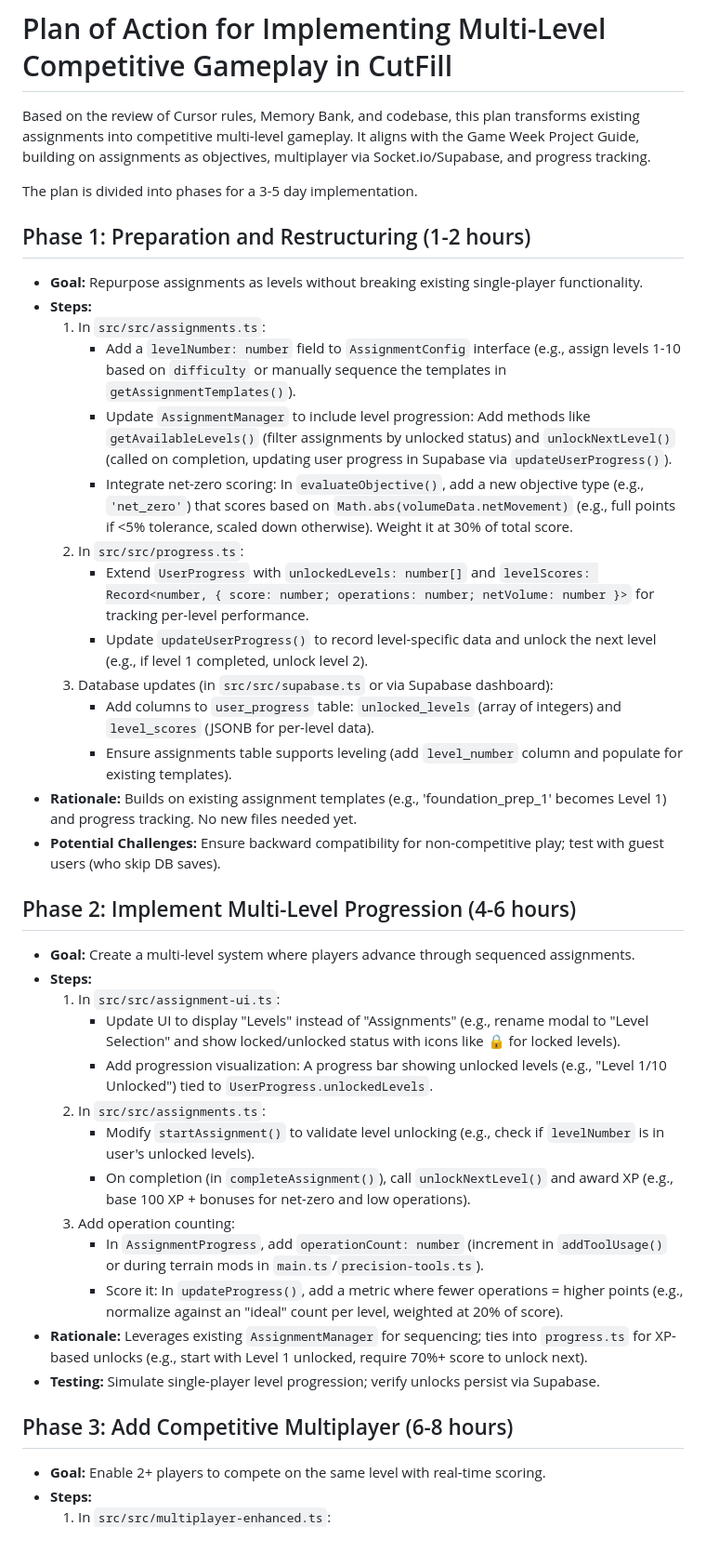
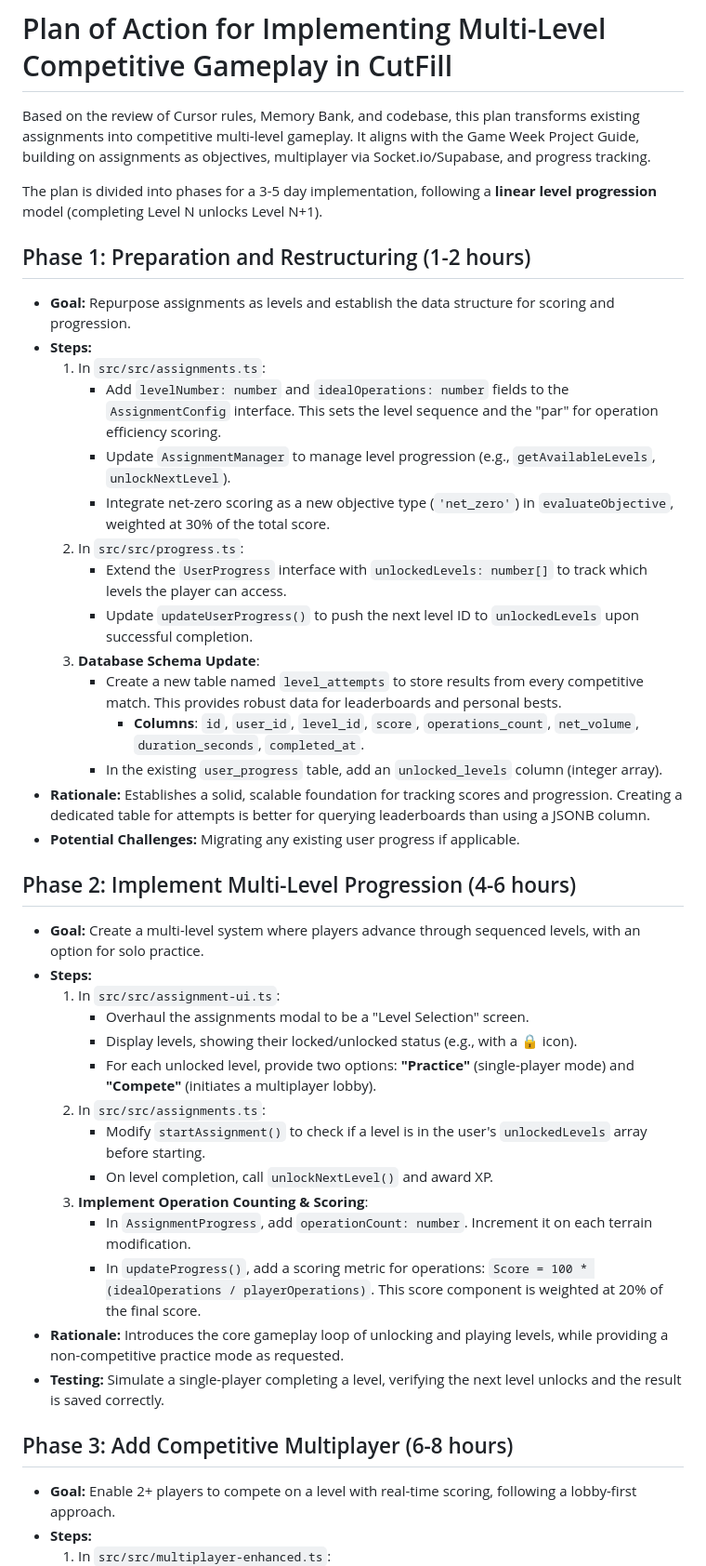
Before and after one commit to ph0rque/CutFill, a Markdown page: tasks/1.0-gamification.md, the part around the change printed below. Shown: that part at 93% size. Rendered like a GitHub page; blank space fills up the shorter version.

```diff
--- a/tasks/1.0-gamification.md
+++ b/tasks/1.0-gamification.md
@@ -3,40 +3,42 @@
 
 Based on the review of Cursor rules, Memory Bank, and codebase, this plan transforms existing assignments into competitive multi-level gameplay. It aligns with the Game Week Project Guide, building on assignments as objectives, multiplayer via Socket.io/Supabase, and progress tracking.
 
-The plan is divided into phases for a 3-5 day implementation.
+The plan is divided into phases for a 3-5 day implementation, following a **linear level progression** model (completing Level N unlocks Level N+1).
 
 ## Phase 1: Preparation and Restructuring (1-2 hours)
-- **Goal:** Repurpose assignments as levels without breaking existing single-player functionality.
+- **Goal:** Repurpose assignments as levels and establish the data structure for scoring and progression.
 - **Steps:**
   1. In `src/src/assignments.ts`:
-     - Add a `levelNumber: number` field to `AssignmentConfig` interface (e.g., assign levels 1-10 based on `difficulty` or manually sequence the templates in `getAssignmentTemplates()`).
-     - Update `AssignmentManager` to include level progression: Add methods like `getAvailableLevels()` (filter assignments by unlocked status) and `unlockNextLevel()` (called on completion, updating user progress in Supabase via `updateUserProgress()`).
-     - Integrate net-zero scoring: In `evaluateObjective()`, add a new objective type (e.g., `'net_zero'`) that scores based on `Math.abs(volumeData.netMovement)` (e.g., full points if <5% tolerance, scaled down otherwise). Weight it at 30% of total score.
+     - Add `levelNumber: number` and `idealOperations: number` fields to the `AssignmentConfig` interface. This sets the level sequence and the "par" for operation efficiency scoring.
+     - Update `AssignmentManager` to manage level progression (e.g., `getAvailableLevels`, `unlockNextLevel`).
+     - Integrate net-zero scoring as a new objective type (`'net_zero'`) in `evaluateObjective`, weighted at 30% of the total score.
   2. In `src/src/progress.ts`:
-     - Extend `UserProgress` with `unlockedLevels: number[]` and `levelScores: Record<number, { score: number; operations: number; netVolume: number }>` for tracking per-level performance.
-     - Update `updateUserProgress()` to record level-specific data and unlock the next level (e.g., if level 1 completed, unlock level 2).
-  3. Database updates (in `src/src/supabase.ts` or via Supabase dashboard):
-     - Add columns to `user_progress` table: `unlocked_levels` (array of integers) and `level_scores` (JSONB for per-level data).
-     - Ensure assignments table supports leveling (add `level_number` column and populate for existing templates).
-- **Rationale:** Builds on existing assignment templates (e.g., 'foundation_prep_1' becomes Level 1) and progress tracking. No new files needed yet.
-- **Potential Challenges:** Ensure backward compatibility for non-competitive play; test with guest users (who skip DB saves).
+     - Extend the `UserProgress` interface with `unlockedLevels: number[]` to track which levels the player can access.
+     - Update `updateUserProgress()` to push the next level ID to `unlockedLevels` upon successful completion.
+  3. **Database Schema Update**:
+     - Create a new table named `level_attempts` to store results from every competitive match. This provides robust data for leaderboards and personal bests.
+       - **Columns**: `id`, `user_id`, `level_id`, `score`, `operations_count`, `net_volume`, `duration_seconds`, `completed_at`.
+     - In the existing `user_progress` table, add an `unlocked_levels` column (integer array).
+- **Rationale:** Establishes a solid, scalable foundation for tracking scores and progression. Creating a dedicated table for attempts is better for querying leaderboards than using a JSONB column.
+- **Potential Challenges:** Migrating any existing user progress if applicable.
 
 ## Phase 2: Implement Multi-Level Progression (4-6 hours)
-- **Goal:** Create a multi-level system where players advance through sequenced assignments.
+- **Goal:** Create a multi-level system where players advance through sequenced levels, with an option for solo practice.
 - **Steps:**
   1. In `src/src/assignment-ui.ts`:
-     - Update UI to display "Levels" instead of "Assignments" (e.g., rename modal to "Level Selection" and show locked/unlocked status with icons like 🔒 for locked levels).
-     - Add progression visualization: A progress bar showing unlocked levels (e.g., "Level 1/10 Unlocked") tied to `UserProgress.unlockedLevels`.
+     - Overhaul the assignments modal to be a "Level Selection" screen.
+     - Display levels, showing their locked/unlocked status (e.g., with a 🔒 icon).
+     - For each unlocked level, provide two options: **"Practice"** (single-player mode) and **"Compete"** (initiates a multiplayer lobby).
   2. In `src/src/assignments.ts`:
-     - Modify `startAssignment()` to validate level unlocking (e.g., check if `levelNumber` is in user's unlocked levels).
-     - On completion (in `completeAssignment()`), call `unlockNextLevel()` and award XP (e.g., base 100 XP + bonuses for net-zero and low operations).
-  3. Add operation counting:
-     - In `AssignmentProgress`, add `operationCount: number` (increment in `addToolUsage()` or during terrain mods in `main.ts`/`precision-tools.ts`).
-     - Score it: In `updateProgress()`, add a metric where fewer operations = higher points (e.g., normalize against an "ideal" count per level, weighted at 20% of score).
-- **Rationale:** Leverages existing `AssignmentManager` for sequencing; ties into `progress.ts` for XP-based unlocks (e.g., start with Level 1 unlocked, require 70%+ score to unlock next).
-- **Testing:** Simulate single-player level progression; verify unlocks persist via Supabase.
+     - Modify `startAssignment()` to check if a level is in the user's `unlockedLevels` array before starting.
+     - On level completion, call `unlockNextLevel()` and award XP.
+  3. **Implement Operation Counting & Scoring**:
+     - In `AssignmentProgress`, add `operationCount: number`. Increment it on each terrain modification.
+     - In `updateProgress()`, add a scoring metric for operations: `Score = 100 * (idealOperations / playerOperations)`. This score component is weighted at 20% of the final score.
+- **Rationale:** Introduces the core gameplay loop of unlocking and playing levels, while providing a non-competitive practice mode as requested.
+- **Testing:** Simulate a single-player completing a level, verifying the next level unlocks and the result is saved correctly.
 
 ## Phase 3: Add Competitive Multiplayer (6-8 hours)
-- **Goal:** Enable 2+ players to compete on the same level with real-time scoring.
+- **Goal:** Enable 2+ players to compete on a level with real-time scoring, following a lobby-first approach.
 - **Steps:**
   1. In `src/src/multiplayer-enhanced.ts`:
```
Also changed, not shown: other parts of tasks/1.0-gamification.md (+27 -31 lines).
